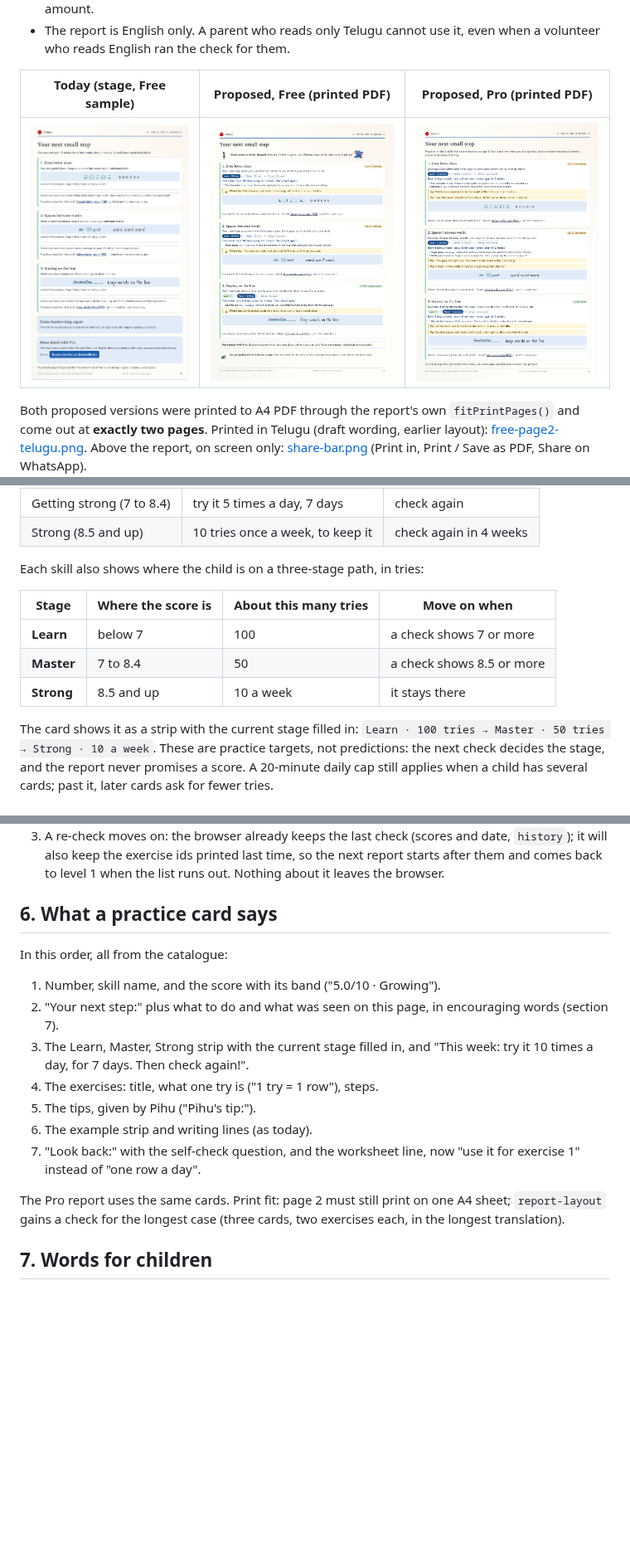
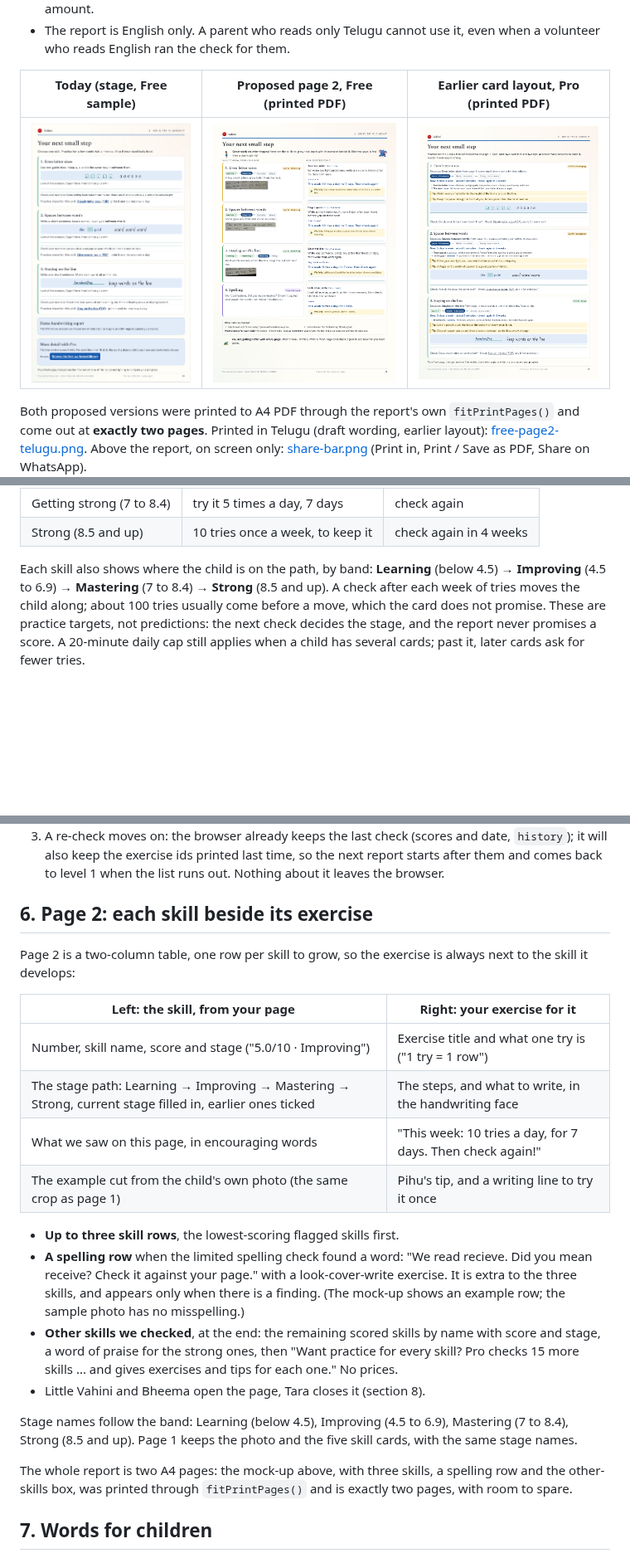
Before and after one commit to vahinitech/20factor-analyser, a Markdown page: docs/PRACTICE-FRAMEWORK.md, 3 parts joined by grey strips. Shown at 83% size. GitHub-like rendering; pictures changed too: docs/practice-framework/free-page2-after.png; blank space fills up the shorter version.

Commit message:
docs: page 2 sets each skill beside its exercise, plus spelling and other skills
Owner feedback: put the three skills to grow side by side with their
exercises, add spelling, name the stages Learning, Improving, Mastering
and Strong, and end with the other skills found and the Pro note, all in
two pages.

Page 2 becomes a two-column table: the skill on the left (score, stage
path, what we saw, the crop from the child's page) and its exercise on the
right (what one try is, steps, this week's tries, Pihu's tip, a line to
try it). A spelling row joins only when the spelling check found a word.
"Other skills we checked" lists the remaining scored skills with praise
for the strong ones, then the Pro note, with no prices. Printed through
fitPrintPages(), the mock-up is exactly two A4 pages.

Co-Authored-By: Claude Opus 5.5 <noreply@anthropic.com>

```diff
--- a/docs/PRACTICE-FRAMEWORK.md
+++ b/docs/PRACTICE-FRAMEWORK.md
@@ -19,7 +19,7 @@ Feedback on the Free report:
 - The report is English only. A parent who reads only Telugu cannot use it,
   even when a volunteer who reads English ran the check for them.
 
-| Today (stage, Free sample) | Proposed, Free (printed PDF) | Proposed, Pro (printed PDF) |
+| Today (stage, Free sample) | Proposed page 2, Free (printed PDF) | Earlier card layout, Pro (printed PDF) |
 |---|---|---|
 | ![before](practice-framework/free-page2-before.png) | ![free](practice-framework/free-page2-after.png) | ![pro](practice-framework/pro-page2-after.png) |
 
@@ -114,16 +114,11 @@ number of times a day for 7 days, then check again.
 | Getting strong (7 to 8.4) | try it 5 times a day, 7 days | check again |
 | Strong (8.5 and up) | 10 tries once a week, to keep it | check again in 4 weeks |
 
-Each skill also shows where the child is on a three-stage path, in tries:
-
-| Stage | Where the score is | About this many tries | Move on when |
-|---|---|---|---|
-| **Learn** | below 7 | 100 | a check shows 7 or more |
-| **Master** | 7 to 8.4 | 50 | a check shows 8.5 or more |
-| **Strong** | 8.5 and up | 10 a week | it stays there |
-
-The card shows it as a strip with the current stage filled in:
-`Learn · 100 tries → Master · 50 tries → Strong · 10 a week`. These are
+Each skill also shows where the child is on the path, by band:
+**Learning** (below 4.5) → **Improving** (4.5 to 6.9) → **Mastering** (7 to
+8.4) → **Strong** (8.5 and up). A check after each week of tries moves the
+child along; about 100 tries usually come before a move, which the card
+does not promise. These are
 practice targets, not predictions: the next check decides the stage, and the
 report never promises a score. A 20-minute daily cap still applies when a
 child has several cards; past it, later cards ask for fewer tries.
@@ -141,24 +136,37 @@ child has several cards; past it, later cards ask for fewer tries.
    the next report starts after them and comes back to level 1 when the list
    runs out. Nothing about it leaves the browser.
 
-## 6. What a practice card says
+## 6. Page 2: each skill beside its exercise
 
-In this order, all from the catalogue:
+Page 2 is a two-column table, one row per skill to grow, so the exercise is
+always next to the skill it develops:
 
-1. Number, skill name, and the score with its band ("5.0/10 · Growing").
-2. "Your next step:" plus what to do and what was seen on this page, in
-   encouraging words (section 7).
-3. The Learn, Master, Strong strip with the current stage filled in, and
-   "This week: try it 10 times a day, for 7 days. Then check again!".
-4. The exercises: title, what one try is ("1 try = 1 row"), steps.
-5. The tips, given by Pihu ("Pihu's tip:").
-6. The example strip and writing lines (as today).
-7. "Look back:" with the self-check question, and the worksheet line, now
-   "use it for exercise 1" instead of "one row a day".
+| Left: the skill, from your page | Right: your exercise for it |
+|---|---|
+| Number, skill name, score and stage ("5.0/10 · Improving") | Exercise title and what one try is ("1 try = 1 row") |
+| The stage path: Learning → Improving → Mastering → Strong, current stage filled in, earlier ones ticked | The steps, and what to write, in the handwriting face |
+| What we saw on this page, in encouraging words | "This week: 10 tries a day, for 7 days. Then check again!" |
+| The example cut from the child's own photo (the same crop as page 1) | Pihu's tip, and a writing line to try it once |
 
-The Pro report uses the same cards. Print fit: page 2 must still print on one
-A4 sheet; `report-layout` gains a check for the longest case (three cards,
-two exercises each, in the longest translation).
+- **Up to three skill rows**, the lowest-scoring flagged skills first.
+- **A spelling row** when the limited spelling check found a word: "We read
+  recieve. Did you mean receive? Check it against your page." with a
+  look-cover-write exercise. It is extra to the three skills, and appears
+  only when there is a finding. (The mock-up shows an example row; the
+  sample photo has no misspelling.)
+- **Other skills we checked**, at the end: the remaining scored skills by
+  name with score and stage, a word of praise for the strong ones, then
+  "Want practice for every skill? Pro checks 15 more skills ... and gives
+  exercises and tips for each one." No prices.
+- Little Vahini and Bheema open the page, Tara closes it (section 8).
+
+Stage names follow the band: Learning (below 4.5), Improving (4.5 to 6.9),
+Mastering (7 to 8.4), Strong (8.5 and up). Page 1 keeps the photo and the
+five skill cards, with the same stage names.
+
+The whole report is two A4 pages: the mock-up above, with three skills, a
+spelling row and the other-skills box, was printed through
+`fitPrintPages()` and is exactly two pages, with room to spare.
 
 ## 7. Words for children
 
```
Also changed, not shown: other parts of docs/PRACTICE-FRAMEWORK.md (+3 -3 lines), CLAUDE.md (+2 -2 lines), docs/AI-REPORT-CONTRACT.md (+1 -1 lines), docs/practice-framework/free-page1-after.png (added), 1 other file.
